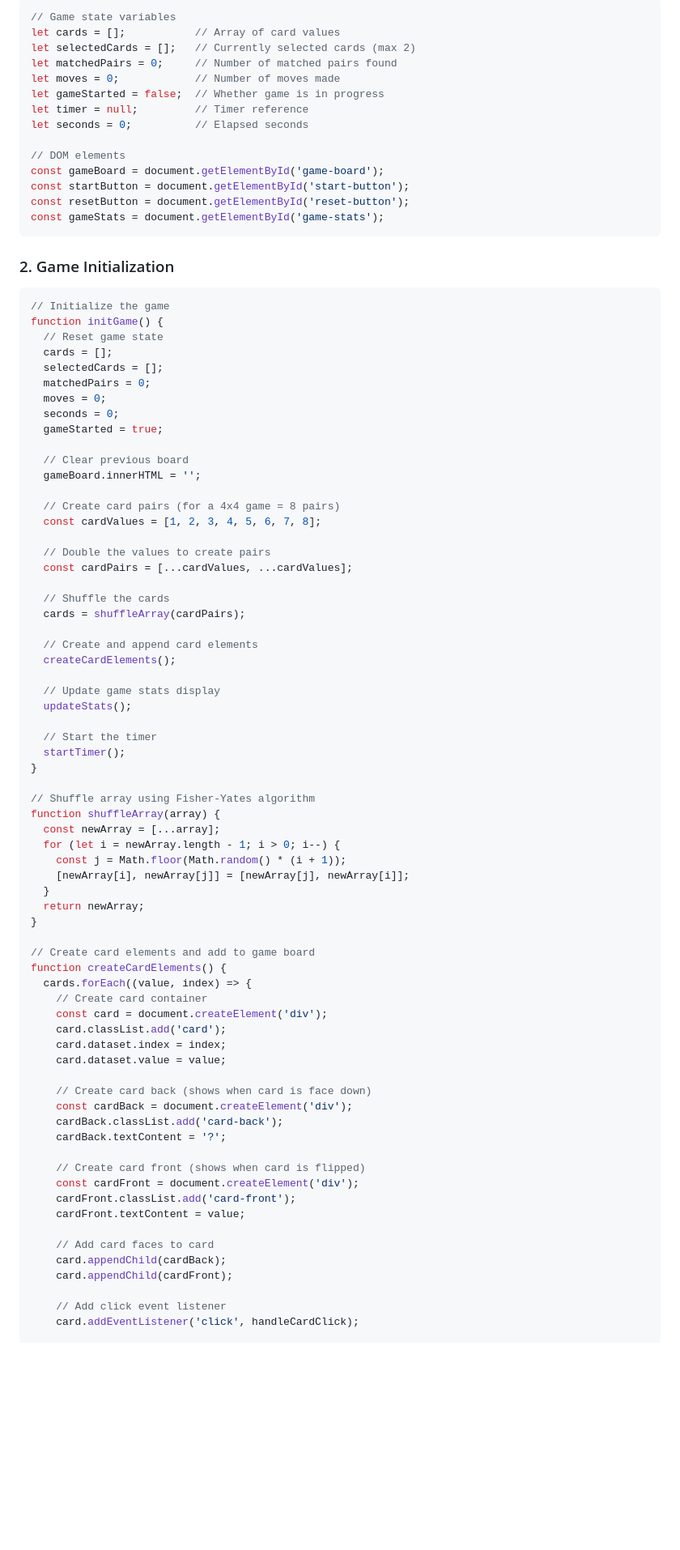
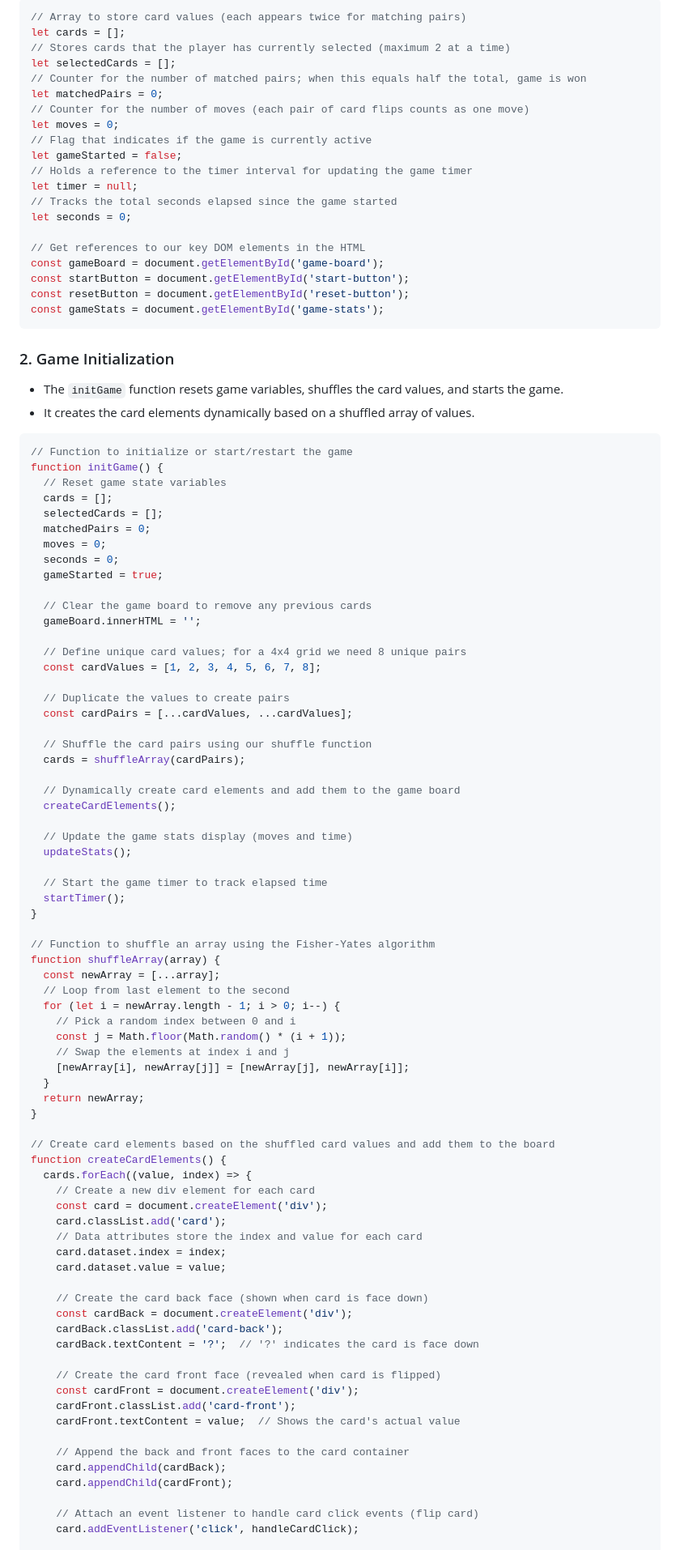
Before and after one commit to JulianC775/javascript_notes, a Markdown page: memory_game/instructions.md, the part around the change printed below. Shown: that part at 81% size. GitHub-like rendering; blank space fills up the shorter version.

````diff
--- a/memory_game/instructions.md
+++ b/memory_game/instructions.md
@@ -142,14 +181,20 @@ button:hover {
 ```javascript
-// Game state variables
-let cards = [];           // Array of card values
-let selectedCards = [];   // Currently selected cards (max 2)
-let matchedPairs = 0;     // Number of matched pairs found
-let moves = 0;            // Number of moves made
-let gameStarted = false;  // Whether game is in progress
-let timer = null;         // Timer reference
-let seconds = 0;          // Elapsed seconds
+// Array to store card values (each appears twice for matching pairs)
+let cards = [];
+// Stores cards that the player has currently selected (maximum 2 at a time)
+let selectedCards = [];
+// Counter for the number of matched pairs; when this equals half the total, game is won
+let matchedPairs = 0;
+// Counter for the number of moves (each pair of card flips counts as one move)
+let moves = 0;
+// Flag that indicates if the game is currently active
+let gameStarted = false;
+// Holds a reference to the timer interval for updating the game timer
+let timer = null;
+// Tracks the total seconds elapsed since the game started
+let seconds = 0;
 
-// DOM elements
+// Get references to our key DOM elements in the HTML
 const gameBoard = document.getElementById('game-board');
 const startButton = document.getElementById('start-button');
 const resetButton = document.getElementById('reset-button');
@@ -157,10 +202,13 @@ const gameStats = document.getElementById('game-stats');
 ```
 
 ### 2. Game Initialization
+- The `initGame` function resets game variables, shuffles the card values, and starts the game.
+- It creates the card elements dynamically based on a shuffled array of values.
+
 ```javascript
-// Initialize the game
+// Function to initialize or start/restart the game
 function initGame() {
-  // Reset game state
+  // Reset game state variables
   cards = [];
   selectedCards = [];
   matchedPairs = 0;
@@ -168,61 +216,65 @@ function initGame() {
   seconds = 0;
   gameStarted = true;
 
-  // Clear previous board
+  // Clear the game board to remove any previous cards
   gameBoard.innerHTML = '';
 
-  // Create card pairs (for a 4x4 game = 8 pairs)
+  // Define unique card values; for a 4x4 grid we need 8 unique pairs
   const cardValues = [1, 2, 3, 4, 5, 6, 7, 8];
 
-  // Double the values to create pairs
+  // Duplicate the values to create pairs
   const cardPairs = [...cardValues, ...cardValues];
 
-  // Shuffle the cards
+  // Shuffle the card pairs using our shuffle function
   cards = shuffleArray(cardPairs);
 
-  // Create and append card elements
+  // Dynamically create card elements and add them to the game board
   createCardElements();
 
-  // Update game stats display
+  // Update the game stats display (moves and time)
   updateStats();
 
-  // Start the timer
+  // Start the game timer to track elapsed time
   startTimer();
 }
 
-// Shuffle array using Fisher-Yates algorithm
+// Function to shuffle an array using the Fisher-Yates algorithm
 function shuffleArray(array) {
   const newArray = [...array];
+  // Loop from last element to the second
   for (let i = newArray.length - 1; i > 0; i--) {
+    // Pick a random index between 0 and i
     const j = Math.floor(Math.random() * (i + 1));
+    // Swap the elements at index i and j
     [newArray[i], newArray[j]] = [newArray[j], newArray[i]];
   }
   return newArray;
 }
 
-// Create card elements and add to game board
+// Create card elements based on the shuffled card values and add them to the board
 function createCardElements() {
   cards.forEach((value, index) => {
-    // Create card container
+    // Create a new div element for each card
     const card = document.createElement('div');
     card.classList.add('card');
+    // Data attributes store the index and value for each card
     card.dataset.index = index;
     card.dataset.value = value;
 
-    // Create card back (shows when card is face down)
+    // Create the card back face (shown when card is face down)
     const cardBack = document.createElement('div');
     cardBack.classList.add('card-back');
-    cardBack.textContent = '?';
+    cardBack.textContent = '?';  // '?' indicates the card is face down
 
-    // Create card front (shows when card is flipped)
+    // Create the card front face (revealed when card is flipped)
     const cardFront = document.createElement('div');
     cardFront.classList.add('card-front');
-    cardFront.textContent = value;
+    cardFront.textContent = value;  // Shows the card's actual value
 
-    // Add card faces to card
+    // Append the back and front faces to the card container
     card.appendChild(cardBack);
     card.appendChild(cardFront);
 
-    // Add click event listener
+    // Attach an event listener to handle card click events (flip card)
     card.addEventListener('click', handleCardClick);
 
````
Also changed, not shown: other parts of memory_game/instructions.md (+182 -140 lines).
